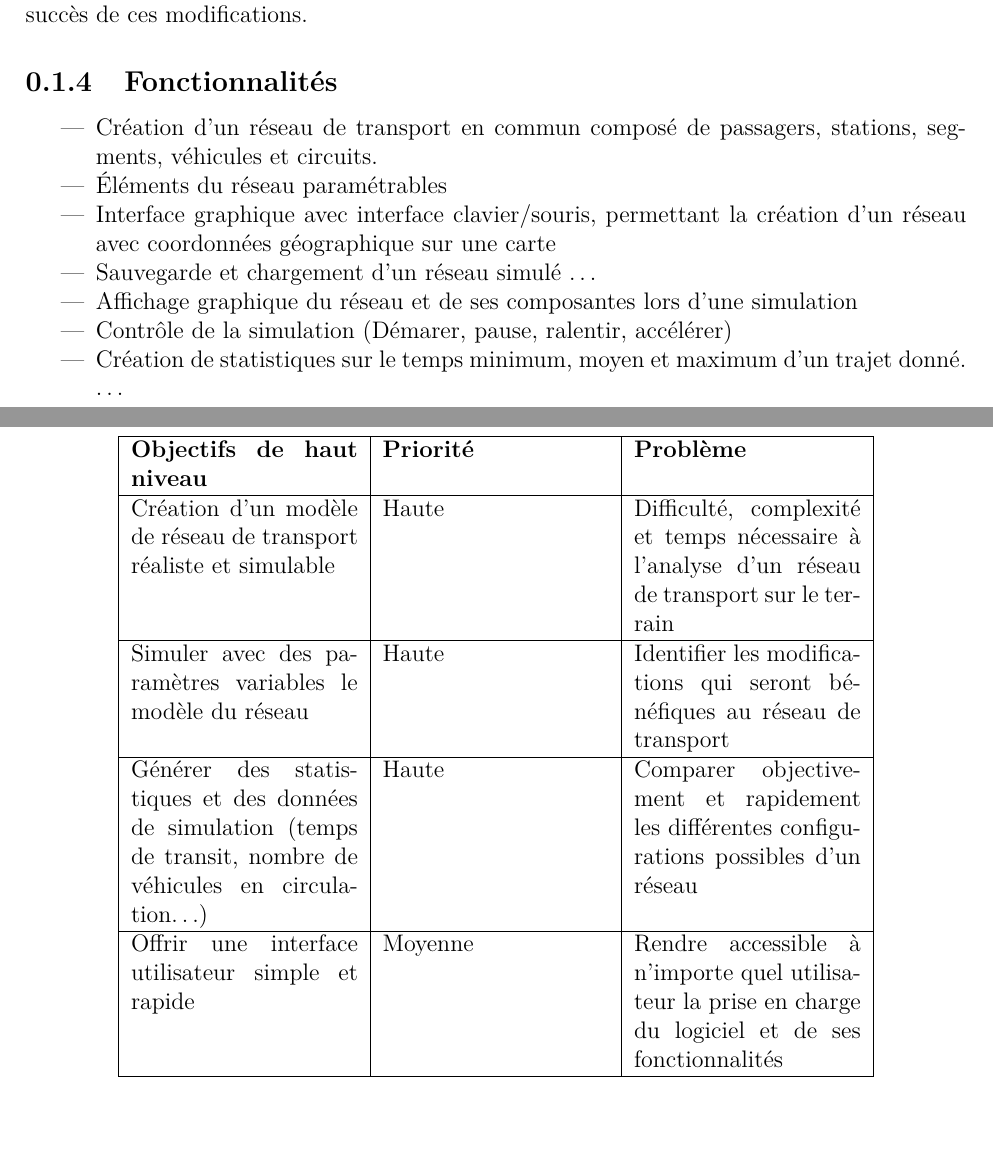
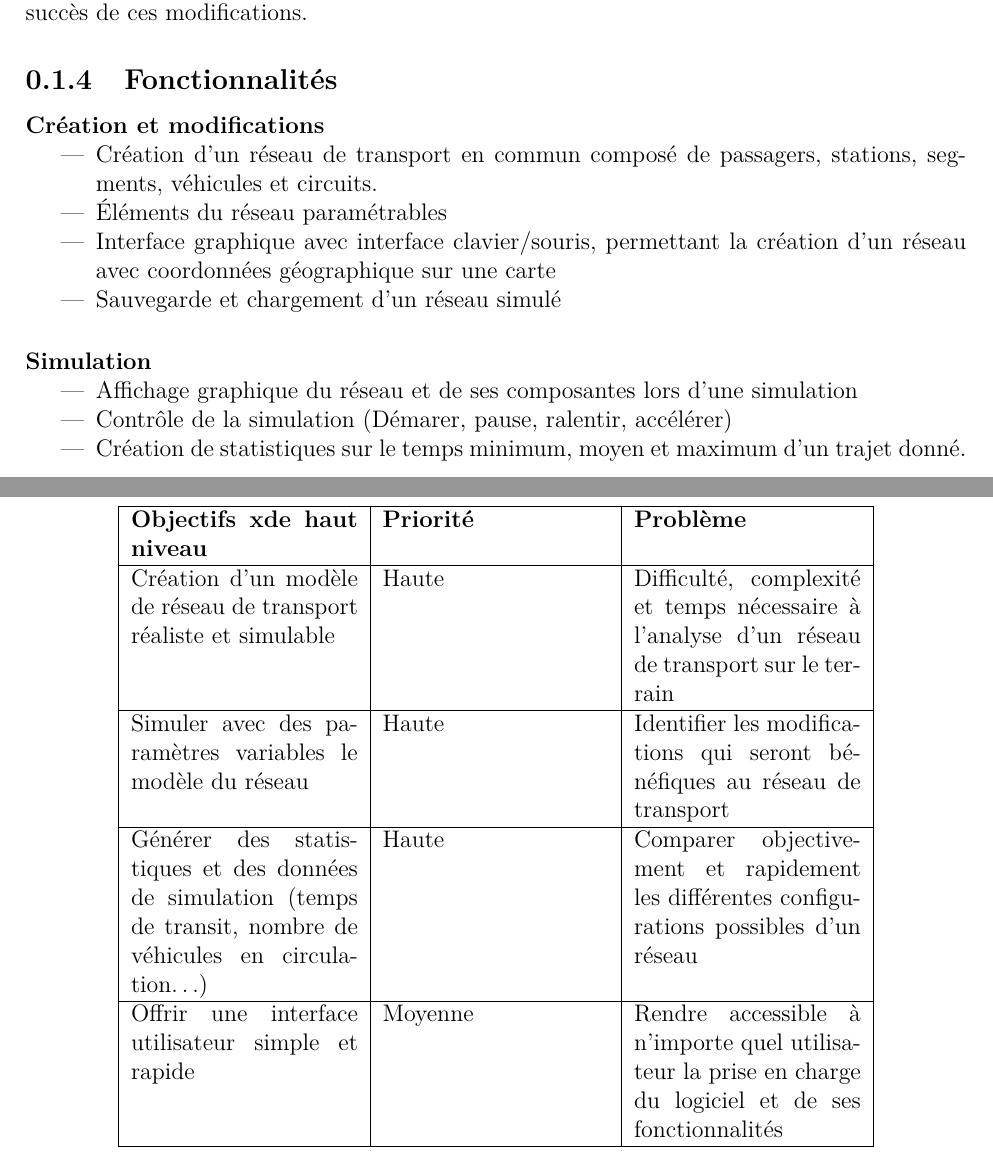
Before and after one commit to jmprovencher/City-Bus-Simulator, a LaTeX document (Rapport/Rapport de developpement.tex, which reads Rapport/tex/Remi/Vision.tex): two parts of pages 4 and 5 of 6, joined at a grey line, cut so that both start at the same text, the shorter picture padded with empty space. Compiled offline with pdfLaTeX; the source files are stored in an older character set and shown here as Unicode.

Commit message:
encore fixed l'encoding tbk

```diff
--- a/Rapport/tex/Remi/Vision.tex
+++ b/Rapport/tex/Remi/Vision.tex
@@ -14,17 +14,19 @@ Les réseaux de transport en commun se complexifient de plus en plus, ce qui ren
 
 \subsection{Fonctionnalités}
 
+\paragraph{Création et modifications}
 \begin{itemize}
   \item Création d’un réseau de transport en commun composé de passagers, stations, segments, véhicules et circuits.
   \item Éléments du réseau paramétrables
   \item Interface graphique avec interface clavier/souris, permettant la création d’un réseau avec coordonnées géographique sur une carte
-\item Sauvegarde et chargement d'un réseau simulé  \ldots
+\item Sauvegarde et chargement d'un réseau simulé
 \end{itemize}
 
+\paragraph{Simulation}
 \begin{itemize}
   \item Affichage graphique du réseau et de ses composantes lors d’une simulation
   \item Contrôle de la simulation (Démarer, pause, ralentir, accélérer)
-  \item  Création de statistiques sur le temps minimum, moyen et maximum d’un trajet donné.  \ldots
+  \item  Création de statistiques sur le temps minimum, moyen et maximum d’un trajet donné.
 \end{itemize}
 
 \begin{table}[H]
@@ -33,7 +35,7 @@ Les réseaux de transport en commun se complexifient de plus en plus, ce qui ren
 	\label{HautNiveau}
 \begin{tabular}{|p{4cm}|p{4cm}|p{4cm}|}
 \hline
-\textbf{Objectifs de haut niveau} & \textbf{Priorité} & \textbf{Problème}\\\hline
+\textbf{Objectifs xde haut niveau} & \textbf{Priorité} & \textbf{Problème}\\\hline
 Création d’un modèle de réseau de transport réaliste et simulable & Haute & Difficulté, complexité et temps nécessaire à l’analyse d’un réseau de transport sur le terrain \\\hline
 Simuler avec des paramètres variables le modèle du réseau & Haute & Identifier les modifications qui seront bénéfiques au réseau de transport \\\hline
 Générer des statistiques et des données de simulation (temps de transit, nombre de véhicules en circulation…) & Haute & Comparer objectivement et rapidement les différentes configurations possibles d’un réseau \\\hline
```
Also changed, not shown: Rapport/Rapport de developpement.pdf, Rapport/Rapport de developpement.tex (line endings or trailing spaces), 1 other file.
